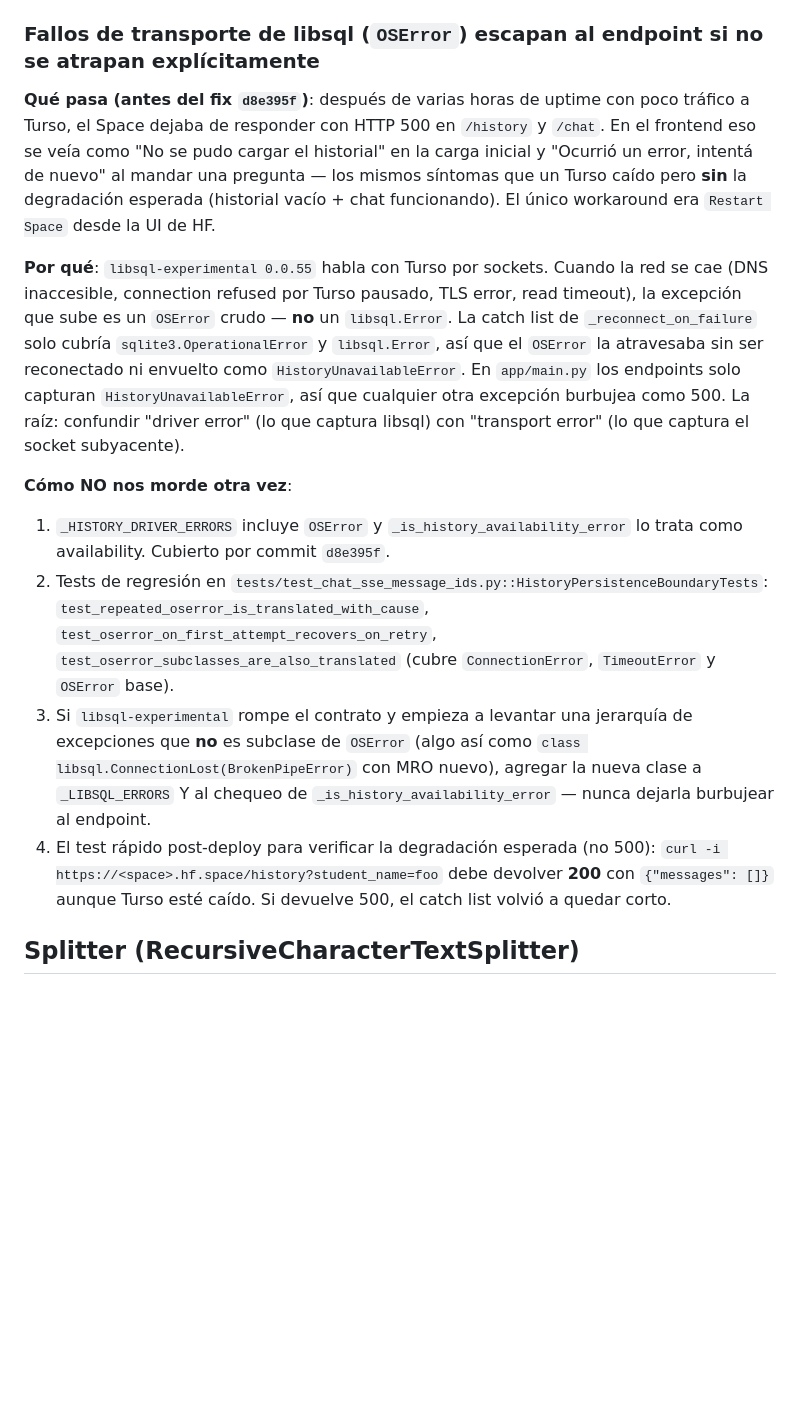
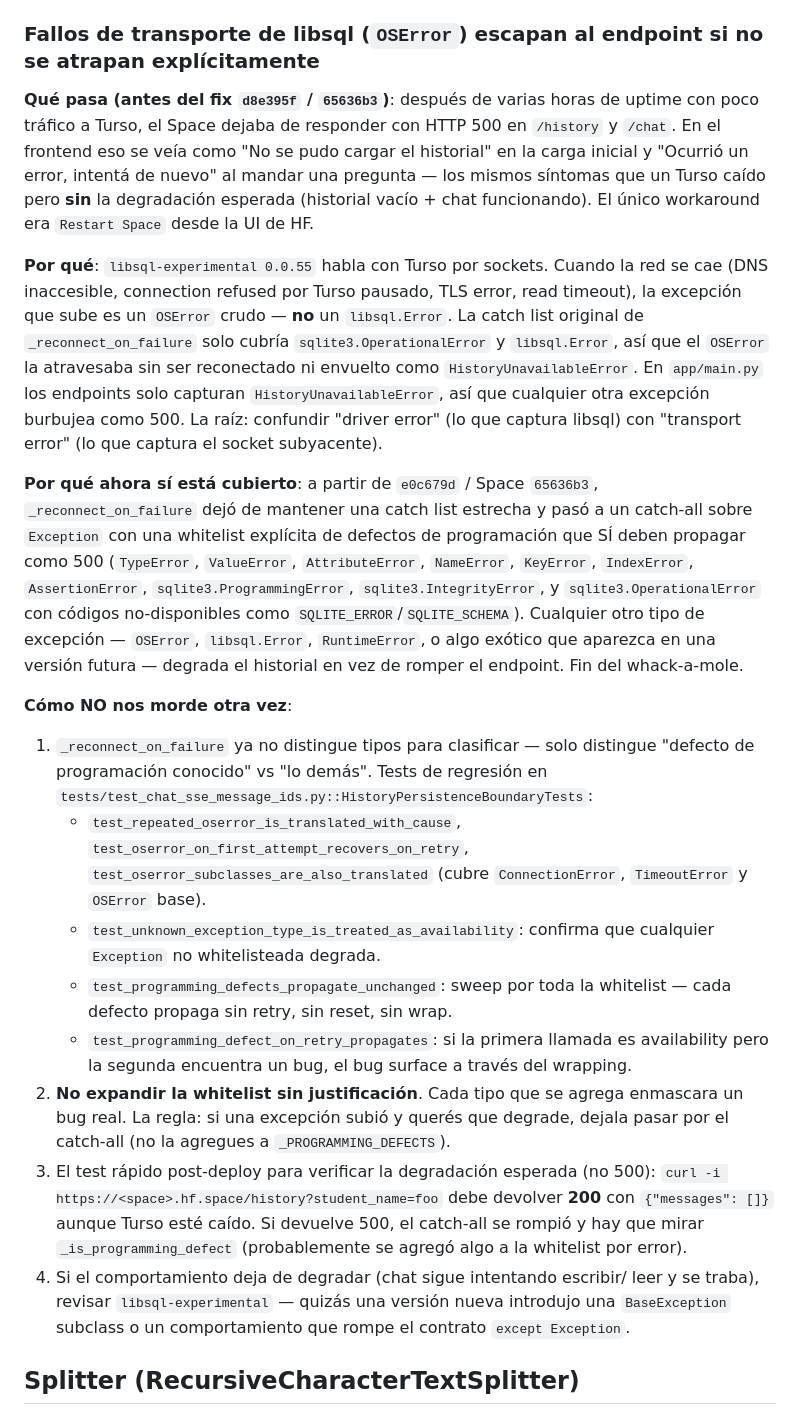
Before and after one commit to fabianalvarez7/asistente-fisica, a Markdown page: docs/gotchas.md, the part around one of its changes. GitHub-like rendering; blank space fills up the shorter version.

Commit message:
docs(gotchas): update history catch-all + programming defect whitelist

```diff
--- a/docs/gotchas.md
+++ b/docs/gotchas.md
@@ -93,15 +93,21 @@
 
 ### Fallos de transporte de libsql (`OSError`) escapan al endpoint si no se atrapan explícitamente
 
-**Qué pasa (antes del fix `d8e395f`)**: después de varias horas de uptime con poco tráfico a Turso, el Space dejaba de responder con HTTP 500 en `/history` y `/chat`. En el frontend eso se veía como "No se pudo cargar el historial" en la carga inicial y "Ocurrió un error, intentá de nuevo" al mandar una pregunta — los mismos síntomas que un Turso caído pero **sin** la degradación esperada (historial vacío + chat funcionando). El único workaround era `Restart Space` desde la UI de HF.
+**Qué pasa (antes del fix `d8e395f` / `65636b3`)**: después de varias horas de uptime con poco tráfico a Turso, el Space dejaba de responder con HTTP 500 en `/history` y `/chat`. En el frontend eso se veía como "No se pudo cargar el historial" en la carga inicial y "Ocurrió un error, intentá de nuevo" al mandar una pregunta — los mismos síntomas que un Turso caído pero **sin** la degradación esperada (historial vacío + chat funcionando). El único workaround era `Restart Space` desde la UI de HF.
 
-**Por qué**: `libsql-experimental 0.0.55` habla con Turso por sockets. Cuando la red se cae (DNS inaccesible, connection refused por Turso pausado, TLS error, read timeout), la excepción que sube es un `OSError` crudo — **no** un `libsql.Error`. La catch list de `_reconnect_on_failure` solo cubría `sqlite3.OperationalError` y `libsql.Error`, así que el `OSError` la atravesaba sin ser reconectado ni envuelto como `HistoryUnavailableError`. En `app/main.py` los endpoints solo capturan `HistoryUnavailableError`, así que cualquier otra excepción burbujea como 500. La raíz: confundir "driver error" (lo que captura libsql) con "transport error" (lo que captura el socket subyacente).
+**Por qué**: `libsql-experimental 0.0.55` habla con Turso por sockets. Cuando la red se cae (DNS inaccesible, connection refused por Turso pausado, TLS error, read timeout), la excepción que sube es un `OSError` crudo — **no** un `libsql.Error`. La catch list original de `_reconnect_on_failure` solo cubría `sqlite3.OperationalError` y `libsql.Error`, así que el `OSError` la atravesaba sin ser reconectado ni envuelto como `HistoryUnavailableError`. En `app/main.py` los endpoints solo capturan `HistoryUnavailableError`, así que cualquier otra excepción burbujea como 500. La raíz: confundir "driver error" (lo que captura libsql) con "transport error" (lo que captura el socket subyacente).
+
+**Por qué ahora sí está cubierto**: a partir de `e0c679d` / Space `65636b3`, `_reconnect_on_failure` dejó de mantener una catch list estrecha y pasó a un catch-all sobre `Exception` con una whitelist explícita de defectos de programación que SÍ deben propagar como 500 (`TypeError`, `ValueError`, `AttributeError`, `NameError`, `KeyError`, `IndexError`, `AssertionError`, `sqlite3.ProgrammingError`, `sqlite3.IntegrityError`, y `sqlite3.OperationalError` con códigos no-disponibles como `SQLITE_ERROR`/`SQLITE_SCHEMA`). Cualquier otro tipo de excepción — `OSError`, `libsql.Error`, `RuntimeError`, o algo exótico que aparezca en una versión futura — degrada el historial en vez de romper el endpoint. Fin del whack-a-mole.
 
 **Cómo NO nos morde otra vez**:
-1. `_HISTORY_DRIVER_ERRORS` incluye `OSError` y `_is_history_availability_error` lo trata como availability. Cubierto por commit `d8e395f`.
-2. Tests de regresión en `tests/test_chat_sse_message_ids.py::HistoryPersistenceBoundaryTests`: `test_repeated_oserror_is_translated_with_cause`, `test_oserror_on_first_attempt_recovers_on_retry`, `test_oserror_subclasses_are_also_translated` (cubre `ConnectionError`, `TimeoutError` y `OSError` base).
-3. Si `libsql-experimental` rompe el contrato y empieza a levantar una jerarquía de excepciones que **no** es subclase de `OSError` (algo así como `class libsql.ConnectionLost(BrokenPipeError)` con MRO nuevo), agregar la nueva clase a `_LIBSQL_ERRORS` Y al chequeo de `_is_history_availability_error` — nunca dejarla burbujear al endpoint.
-4. El test rápido post-deploy para verificar la degradación esperada (no 500): `curl -i https://<space>.hf.space/history?student_name=foo` debe devolver **200** con `{"messages": []}` aunque Turso esté caído. Si devuelve 500, el catch list volvió a quedar corto.
+1. `_reconnect_on_failure` ya no distingue tipos para clasificar — solo distingue "defecto de programación conocido" vs "lo demás". Tests de regresión en `tests/test_chat_sse_message_ids.py::HistoryPersistenceBoundaryTests`:
+   - `test_repeated_oserror_is_translated_with_cause`, `test_oserror_on_first_attempt_recovers_on_retry`, `test_oserror_subclasses_are_also_translated` (cubre `ConnectionError`, `TimeoutError` y `OSError` base).
+   - `test_unknown_exception_type_is_treated_as_availability`: confirma que cualquier `Exception` no whitelisteada degrada.
+   - `test_programming_defects_propagate_unchanged`: sweep por toda la whitelist — cada defecto propaga sin retry, sin reset, sin wrap.
+   - `test_programming_defect_on_retry_propagates`: si la primera llamada es availability pero la segunda encuentra un bug, el bug surface a través del wrapping.
+2. **No expandir la whitelist sin justificación**. Cada tipo que se agrega enmascara un bug real. La regla: si una excepción subió y querés que degrade, dejala pasar por el catch-all (no la agregues a `_PROGRAMMING_DEFECTS`).
+3. El test rápido post-deploy para verificar la degradación esperada (no 500): `curl -i https://<space>.hf.space/history?student_name=foo` debe devolver **200** con `{"messages": []}` aunque Turso esté caído. Si devuelve 500, el catch-all se rompió y hay que mirar `_is_programming_defect` (probablemente se agregó algo a la whitelist por error).
+4. Si el comportamiento deja de degradar (chat sigue intentando escribir/ leer y se traba), revisar `libsql-experimental` — quizás una versión nueva introdujo una `BaseException` subclass o un comportamiento que rompe el contrato `except Exception`.
 
 ## Splitter (RecursiveCharacterTextSplitter)
 
```
Also changed, not shown: other parts of docs/gotchas.md (+1 -1 lines).
